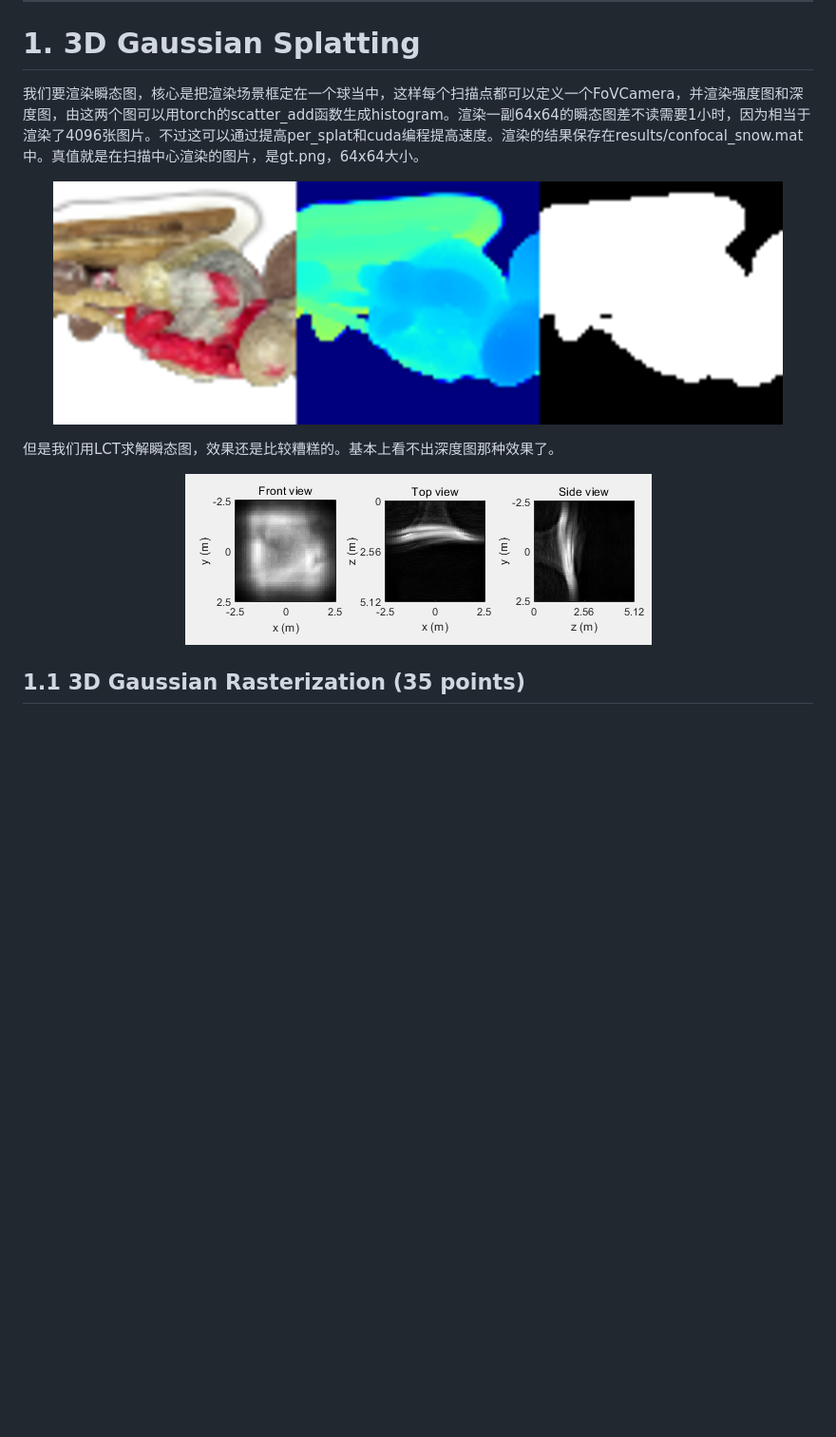
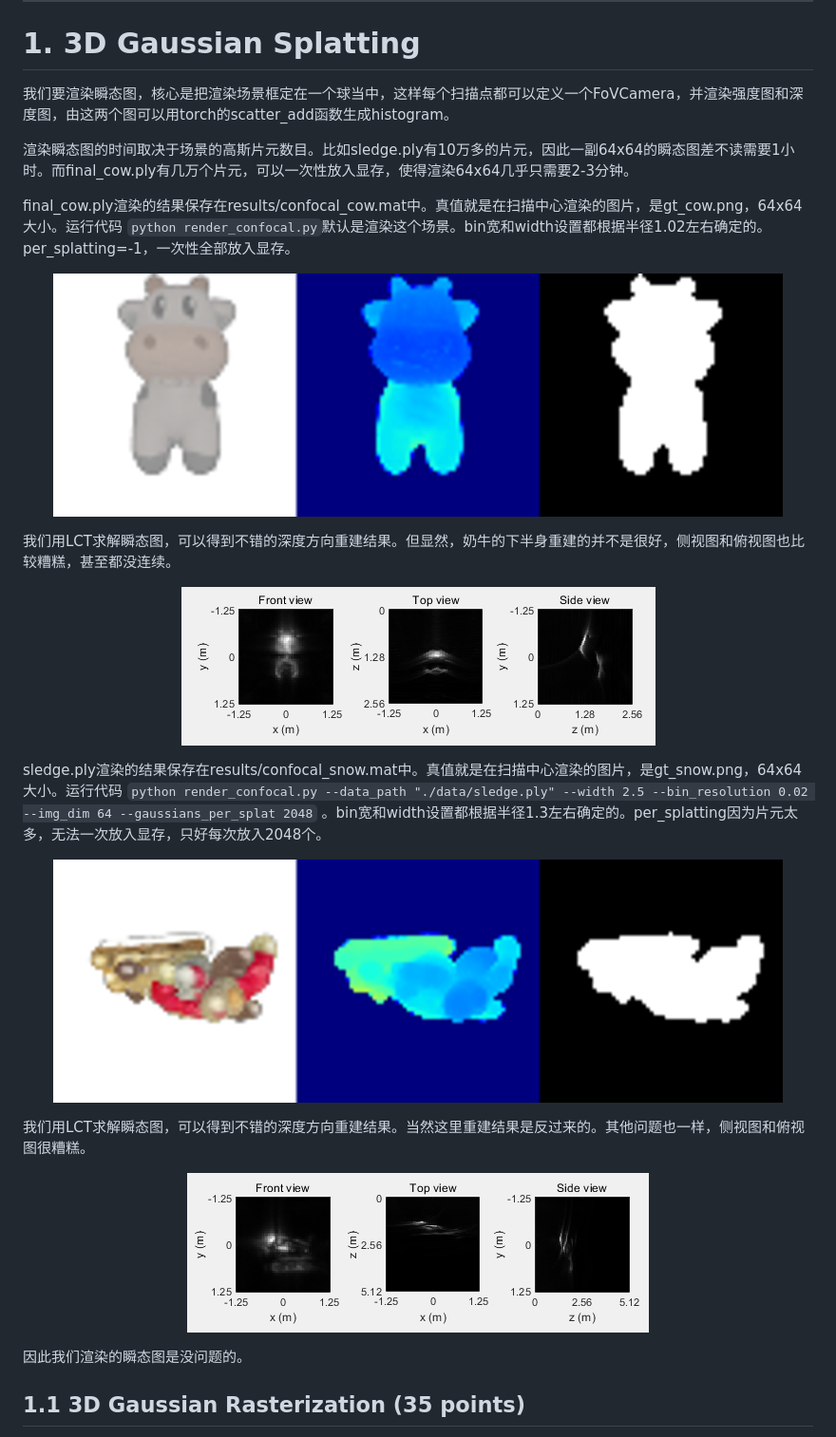
Before and after one commit to yeruilin/GTS, a Markdown page: README.md, the part around the change. Shown at 95% size. Rendered like a GitHub page; pictures changed too: results/cow_data_LCT.png (added), results/gt.png, results/gt_cow.png (added); blank space fills up the shorter version.

Commit message:
修改fov设置的小bug，目前LCT已经可以重建

```diff
--- a/README.md
+++ b/README.md
@@ -16,17 +16,35 @@
 
 # 1. 3D Gaussian Splatting
 
-我们要渲染瞬态图，核心是把渲染场景框定在一个球当中，这样每个扫描点都可以定义一个FoVCamera，并渲染强度图和深度图，由这两个图可以用torch的scatter_add函数生成histogram。渲染一副64x64的瞬态图差不读需要1小时，因为相当于渲染了4096张图片。不过这可以通过提高per_splat和cuda编程提高速度。渲染的结果保存在results/confocal_snow.mat中。真值就是在扫描中心渲染的图片，是gt.png，64x64大小。
+我们要渲染瞬态图，核心是把渲染场景框定在一个球当中，这样每个扫描点都可以定义一个FoVCamera，并渲染强度图和深度图，由这两个图可以用torch的scatter_add函数生成histogram。
+
+渲染瞬态图的时间取决于场景的高斯片元数目。比如sledge.ply有10万多的片元，因此一副64x64的瞬态图差不读需要1小时。而final_cow.ply有几万个片元，可以一次性放入显存，使得渲染64x64几乎只需要2-3分钟。
+
+final_cow.ply渲染的结果保存在results/confocal_cow.mat中。真值就是在扫描中心渲染的图片，是gt_cow.png，64x64大小。运行代码 `python render_confocal.py`默认是渲染这个场景。bin宽和width设置都根据半径1.02左右确定的。per_splatting=-1，一次性全部放入显存。
 
 <p align="center">
-  <img src="results/gt.png" alt="gt" width=60%/>
+  <img src="results/gt_cow.png" alt="gt_cow" width=60%/>
 </p>
 
-但是我们用LCT求解瞬态图，效果还是比较糟糕的。基本上看不出深度图那种效果了。
+我们用LCT求解瞬态图，可以得到不错的深度方向重建结果。但显然，奶牛的下半身重建的并不是很好，侧视图和俯视图也比较糟糕，甚至都没连续。
+
+<p align="center">
+  <img src="results/cow_data_LCT.png" alt="cow_data_LCT" width=60%/>
+</p>
+
+sledge.ply渲染的结果保存在results/confocal_snow.mat中。真值就是在扫描中心渲染的图片，是gt_snow.png，64x64大小。运行代码 `python render_confocal.py --data_path "./data/sledge.ply" --width 2.5 --bin_resolution 0.02 --img_dim 64 --gaussians_per_splat 2048` 。bin宽和width设置都根据半径1.3左右确定的。per_splatting因为片元太多，无法一次放入显存，只好每次放入2048个。
+
+<p align="center">
+  <img src="results/gt_snow.png" alt="gt" width=60%/>
+</p>
+
+我们用LCT求解瞬态图，可以得到不错的深度方向重建结果。当然这里重建结果是反过来的。其他问题也一样，侧视图和俯视图很糟糕。
 
 <p align="center">
   <img src="results/snow_data_LCT.png" alt="snow_data_LCT" width=60%/>
 </p>
+
+因此我们渲染的瞬态图是没问题的。
 
 ## 1.1 3D Gaussian Rasterization (35 points)
 
```
Also changed, not shown: 3 other files.
